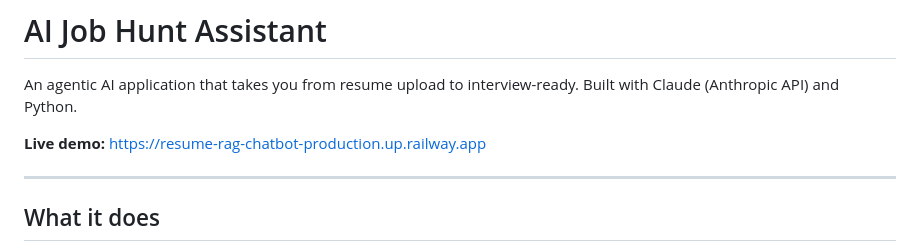
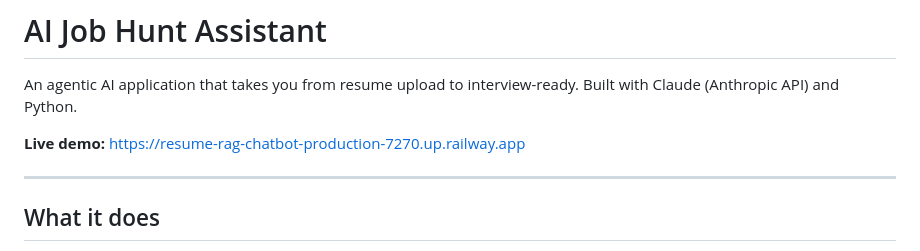
Before and after one commit to gshyam-diff/ai-job-hunt-assistant, a Markdown page: README.md, the part around the change. Drawn GitHub-style.

Commit message:
Fix live demo URL

```diff
--- a/README.md
+++ b/README.md
@@ -2,7 +2,7 @@
 
 An agentic AI application that takes you from resume upload to interview-ready. Built with Claude (Anthropic API) and Python.
 
-**Live demo:** https://resume-rag-chatbot-production.up.railway.app
+**Live demo:** https://resume-rag-chatbot-production-7270.up.railway.app
 
 ---
 
```
